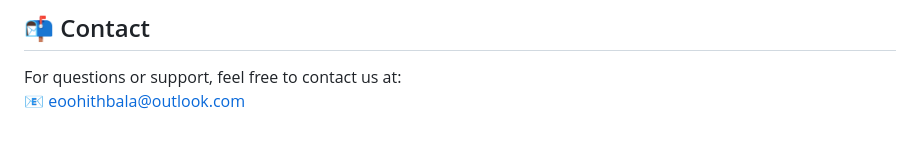
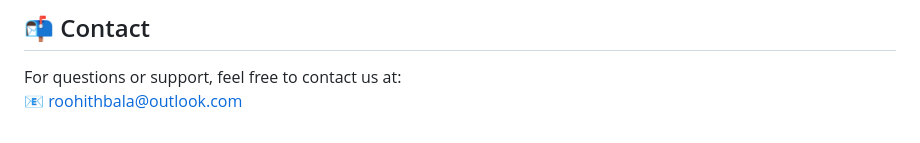
Before and after one commit to varsha170511/flightbooking, a Markdown page: README.md, the part around the change. Rendered like a GitHub page.

```diff
--- a/README.md
+++ b/README.md
@@ -118,4 +118,4 @@ Sivaranjini
 ## 📬 Contact
 
 For questions or support, feel free to contact us at:
-📧 [eoohithbala@outlook.com](roohithbala@outlook.com)
+📧 [roohithbala@outlook.com](roohithbala@outlook.com)
```
